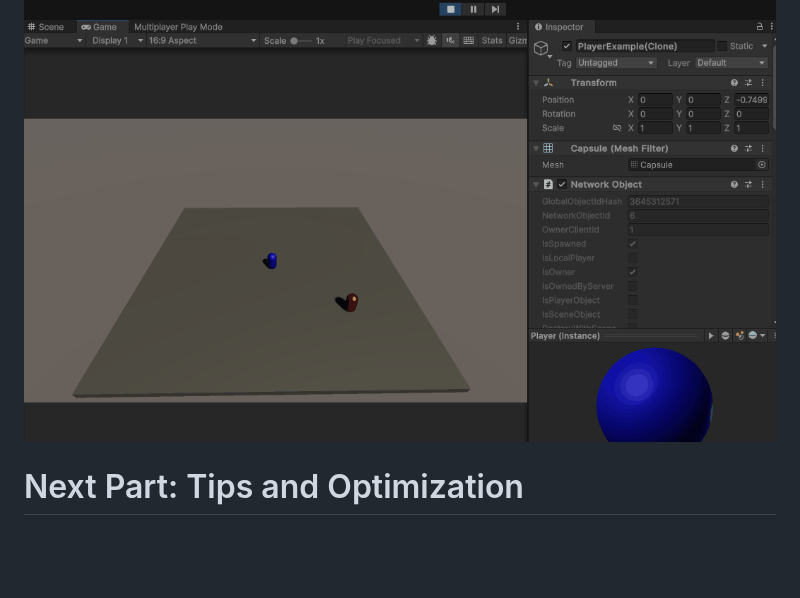
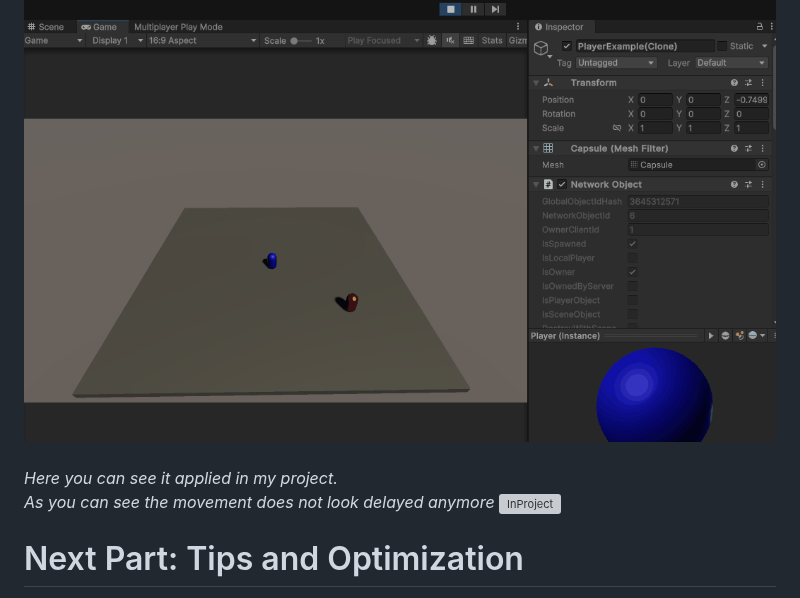
Before and after one commit to rycon2424/Multiplayer_ClientSidePrediction, a Markdown page: pages/Part_3.md, the part around the change. Rendered like a GitHub page; blank space fills up the shorter version; grey boxes are pictures that could not be loaded.

```diff
--- a/pages/Part_3.md
+++ b/pages/Part_3.md
@@ -277,6 +277,10 @@ If it's bigger than the "maxPositionError" we have set, it will teleport back fo
 
 *Here you can see the demonstration*
 ![Finalcode](images/final_code.gif?raw=true)
+<br> <br>
+*Here you can see it applied in my project. <br>
+As you can see the movement does not look delayed anymore*
+![InProject](images/predicition_project.gif?raw=true)
 
 # Next Part: Tips and Optimization
 [Part 4: Tips and Optimization](Part_4.md)  <br>
```
